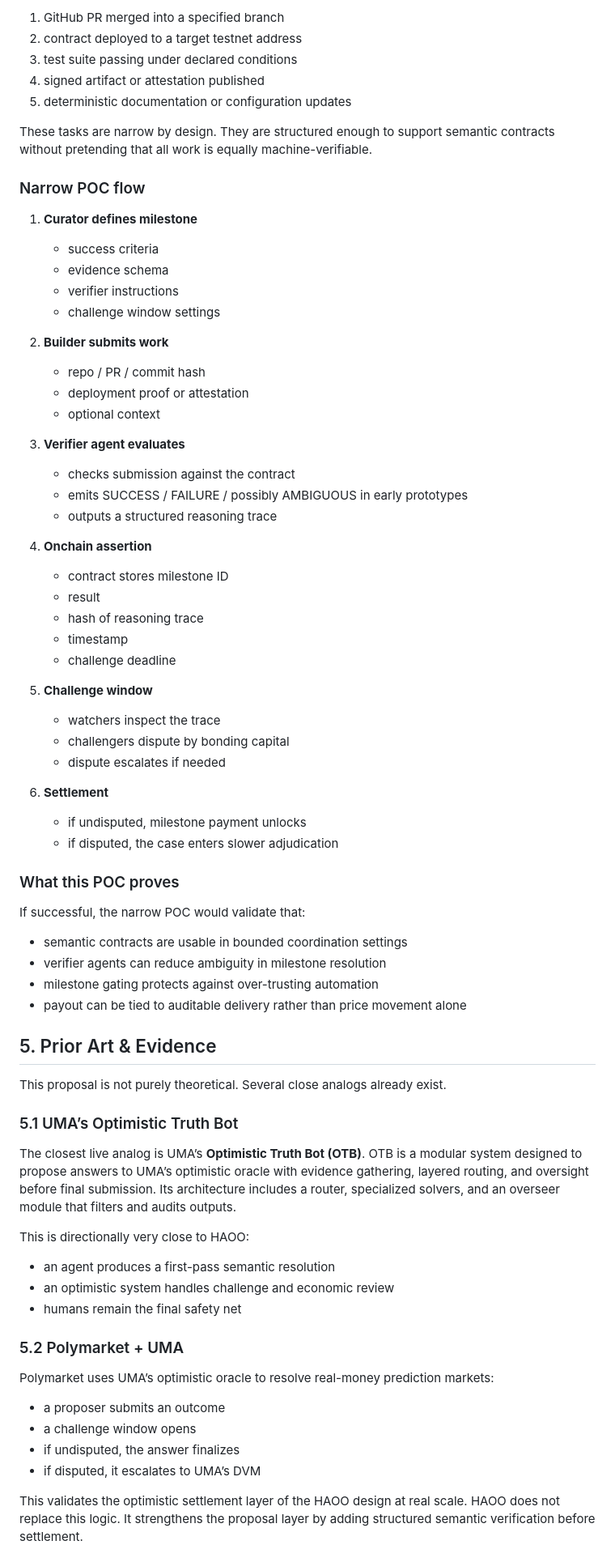
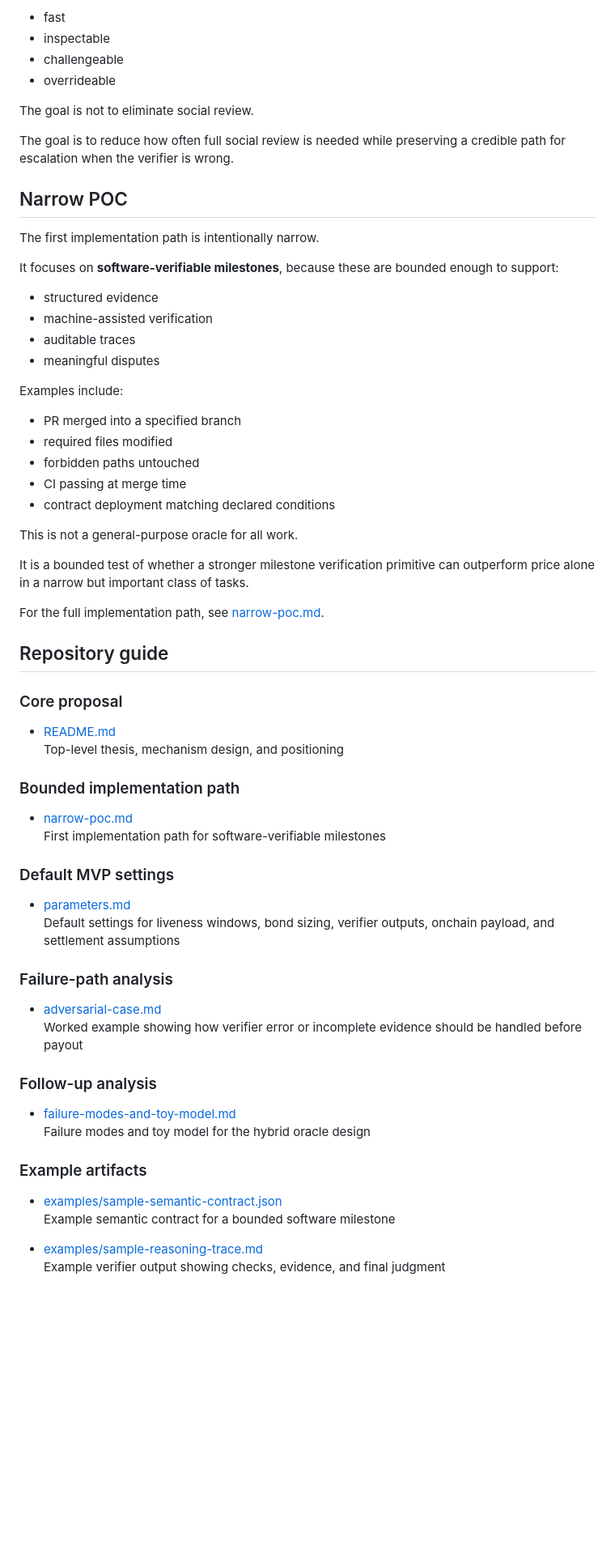
Before and after one commit to vishal10menon/conviction-hybrid-oracle-proposal, a Markdown page: README.md, the part around one of its changes. Shown at 81% size. Rendered like a GitHub page; blank space fills up the shorter version.

```diff
--- a/README.md
+++ b/README.md
@@ -126,75 +134,64 @@ The first POC should focus on milestones such as:
 
-1. GitHub PR merged into a specified branch
-2. contract deployed to a target testnet address
-3. test suite passing under declared conditions
-4. signed artifact or attestation published
-5. deterministic documentation or configuration updates
+- fast
+- inspectable
+- challengeable
+- overrideable
 
-These tasks are narrow by design. They are structured enough to support semantic contracts without pretending that all work is equally machine-verifiable.
+The goal is not to eliminate social review.
 
-### Narrow POC flow
+The goal is to reduce how often full social review is needed while preserving a credible path for escalation when the verifier is wrong.
 
-1. **Curator defines milestone**
-   - success criteria
-   - evidence schema
-   - verifier instructions
-   - challenge window settings
+## Narrow POC
 
-2. **Builder submits work**
-   - repo / PR / commit hash
-   - deployment proof or attestation
-   - optional context
+The first implementation path is intentionally narrow.
 
-3. **Verifier agent evaluates**
-   - checks submission against the contract
-   - emits SUCCESS / FAILURE / possibly AMBIGUOUS in early prototypes
-   - outputs a structured reasoning trace
+It focuses on **software-verifiable milestones**, because these are bounded enough to support:
 
-4. **Onchain assertion**
-   - contract stores milestone ID
-   - result
-   - hash of reasoning trace
-   - timestamp
-   - challenge deadline
+- structured evidence
+- machine-assisted verification
+- auditable traces
+- meaningful disputes
 
-5. **Challenge window**
-   - watchers inspect the trace
-   - challengers dispute by bonding capital
-   - dispute escalates if needed
+Examples include:
 
-6. **Settlement**
-   - if undisputed, milestone payment unlocks
-   - if disputed, the case enters slower adjudication
+- PR merged into a specified branch
+- required files modified
+- forbidden paths untouched
+- CI passing at merge time
+- contract deployment matching declared conditions
 
-### What this POC proves
+This is not a general-purpose oracle for all work.
 
-If successful, the narrow POC would validate that:
+It is a bounded test of whether a stronger milestone verification primitive can outperform price alone in a narrow but important class of tasks.
 
-- semantic contracts are usable in bounded coordination settings
-- verifier agents can reduce ambiguity in milestone resolution
-- milestone gating protects against over-trusting automation
-- payout can be tied to auditable delivery rather than price movement alone
+For the full implementation path, see [narrow-poc.md](./narrow-poc.md).
 
-## 5. Prior Art & Evidence
+## Repository guide
 
-This proposal is not purely theoretical. Several close analogs already exist.
+### Core proposal
+- [README.md](./README.md)
+  Top-level thesis, mechanism design, and positioning
 
-### 5.1 UMA’s Optimistic Truth Bot
+### Bounded implementation path
+- [narrow-poc.md](./narrow-poc.md)
+  First implementation path for software-verifiable milestones
 
-The closest live analog is UMA’s **Optimistic Truth Bot (OTB)**. OTB is a modular system designed to propose answers to UMA’s optimistic oracle with evidence gathering, layered routing, and oversight before final submission. Its architecture includes a router, specialized solvers, and an overseer module that filters and audits outputs.
+### Default MVP settings
+- [parameters.md](./parameters.md)
+  Default settings for liveness windows, bond sizing, verifier outputs, onchain payload, and settlement assumptions
 
-This is directionally very close to HAOO:
-- an agent produces a first-pass semantic resolution
-- an optimistic system handles challenge and economic review
-- humans remain the final safety net
+### Failure-path analysis
+- [adversarial-case.md](./adversarial-case.md)
+  Worked example showing how verifier error or incomplete evidence should be handled before payout
 
-### 5.2 Polymarket + UMA
+### Follow-up analysis
+- [failure-modes-and-toy-model.md](./failure-modes-and-toy-model.md)
+  Failure modes and toy model for the hybrid oracle design
 
-Polymarket uses UMA’s optimistic oracle to resolve real-money prediction markets:
-- a proposer submits an outcome
-- a challenge window opens
-- if undisputed, the answer finalizes
-- if disputed, it escalates to UMA’s DVM
+### Example artifacts
+- [examples/sample-semantic-contract.json](./examples/sample-semantic-contract.json)
+  Example semantic contract for a bounded software milestone
 
-This validates the optimistic settlement layer of the HAOO design at real scale. HAOO does not replace this logic. It strengthens the proposal layer by adding structured semantic verification before settlement.
+- [examples/sample-reasoning-trace.md](./examples/sample-reasoning-trace.md)
+  Example verifier output showing checks, evidence, and final judgment
 
```
Also changed, not shown: other parts of README.md (+127 -111 lines).
